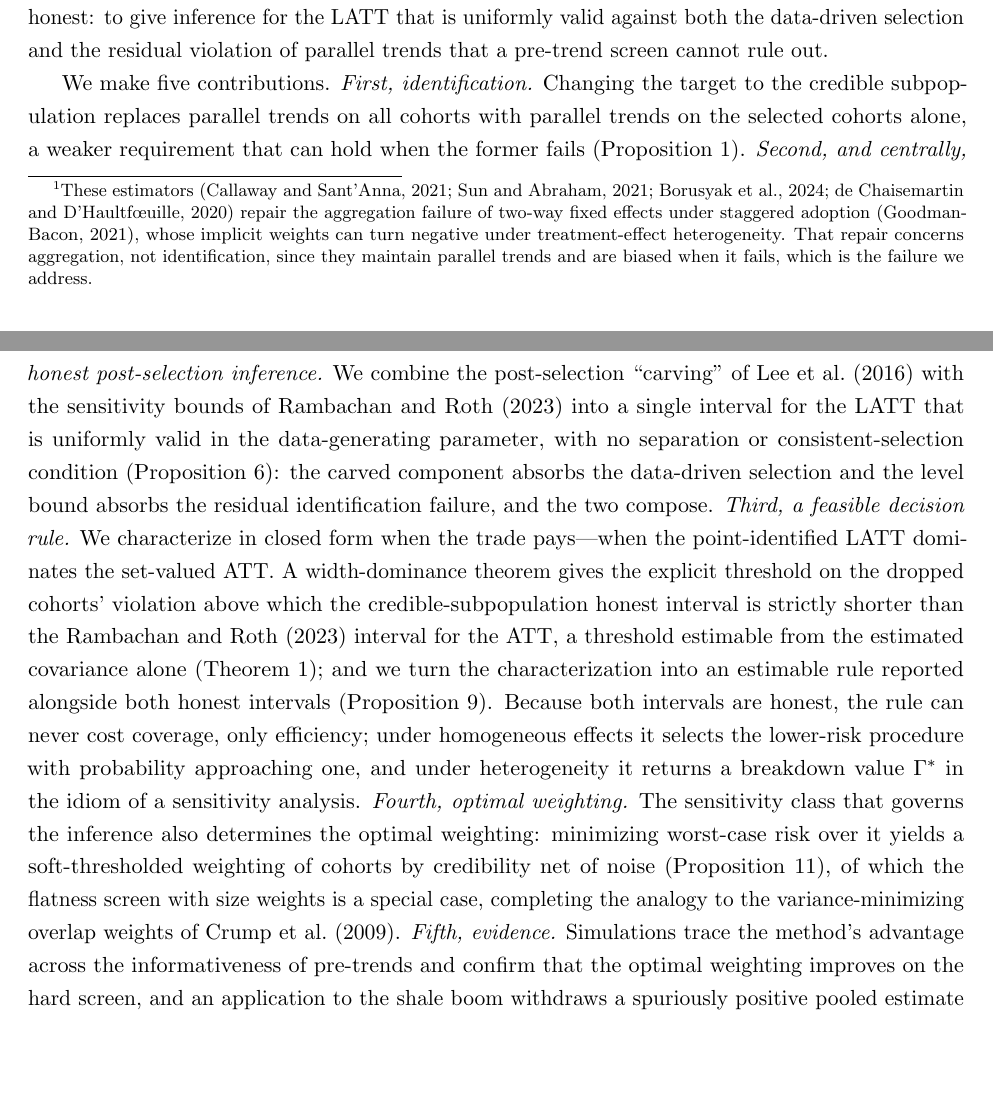
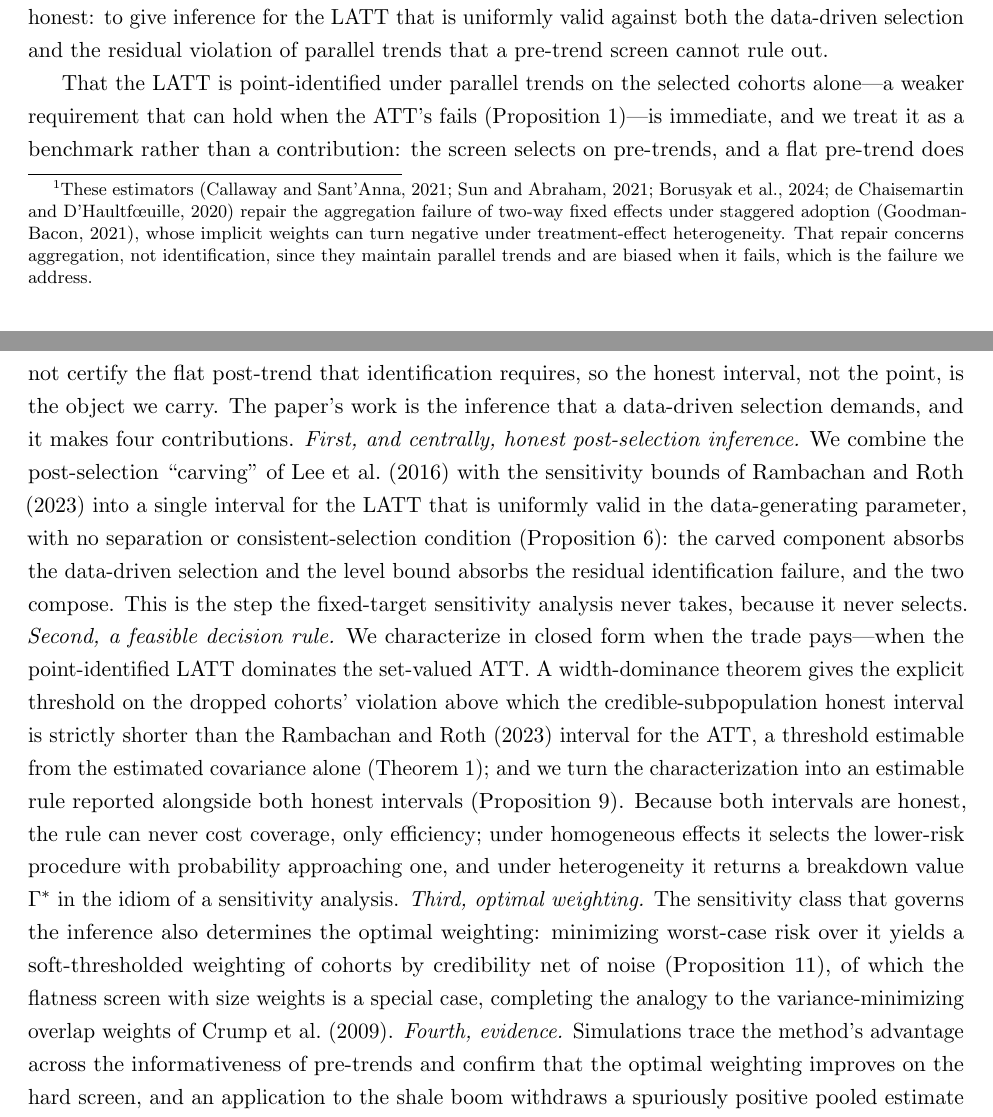
Before and after one commit to parush2101/honest-latt-sim, a LaTeX paper (paper.tex): two parts of pages 2 and 3 of 33, joined at a grey line, cut so that both start at the same text, the shorter picture padded with empty space. Compiled offline with pdfLaTeX.

Commit message:
Reframe: elevate honest inference, demote point identification
Point identification (Prop 1) is now framed as a benchmark, not a contribution:
the intro leads the numbered contributions with honest post-selection inference
and renumbers to four; the setup states plainly that the honest interval, not the
point, is the object carried, since a flat pre-trend cannot certify the flat
post-trend identification needs. Adds the RR-distinguishing line (the selection
is the step the fixed-target sensitivity analysis never takes). No new content;
net shorter framing.

Co-Authored-By: Claude Opus 4.8 <noreply@anthropic.com>

```diff
--- a/paper.tex
+++ b/paper.tex
@@ -88,14 +88,18 @@ that literature. Our central contribution is to make that selection honest: to g
 that is uniformly valid against both the data-driven selection and the residual violation of parallel
 trends that a pre-trend screen cannot rule out.
 
-We make five contributions. \emph{First, identification.} Changing the target to the credible
-subpopulation replaces parallel trends on all cohorts with parallel trends on the selected cohorts alone, a
-weaker requirement that can hold when the former fails (Proposition~\ref{prop:id}). \emph{Second, and
-centrally, honest post-selection inference.} We combine the post-selection ``carving'' of \citet{lee2016}
-with the sensitivity bounds of \citet{rambachan2023} into a single interval for the LATT that is uniformly
-valid in the data-generating parameter, with no separation or consistent-selection condition
-(Proposition~\ref{prop:carve}): the carved component absorbs the data-driven selection and the level bound
-absorbs the residual identification failure, and the two compose. \emph{Third, a feasible decision rule.}
+That the LATT is point-identified under parallel trends on the selected cohorts alone---a weaker
+requirement that can hold when the ATT's fails (Proposition~\ref{prop:id})---is immediate, and we treat it
+as a benchmark rather than a contribution: the screen selects on pre-trends, and a flat pre-trend does not
+certify the flat post-trend that identification requires, so the honest interval, not the point, is the
+object we carry. The paper's work is the inference that a data-driven selection demands, and it makes four
+contributions. \emph{First, and centrally, honest post-selection inference.} We combine the post-selection
+``carving'' of \citet{lee2016} with the sensitivity bounds of \citet{rambachan2023} into a single interval
+for the LATT that is uniformly valid in the data-generating parameter, with no separation or
+consistent-selection condition (Proposition~\ref{prop:carve}): the carved component absorbs the data-driven
+selection and the level bound absorbs the residual identification failure, and the two compose. This is the
+step the fixed-target sensitivity analysis never takes, because it never selects. \emph{Second, a feasible
+decision rule.}
 We characterize in closed form when the trade pays---when the point-identified LATT dominates the
 set-valued ATT. A width-dominance theorem gives the explicit threshold on the dropped cohorts' violation
 above which the credible-subpopulation honest interval is strictly shorter than the \citet{rambachan2023}
@@ -104,11 +108,11 @@ interval for the ATT, a threshold estimable from the estimated covariance alone
 honest intervals (Proposition~\ref{prop:switch}). Because both intervals are honest, the rule can never cost
 coverage, only efficiency; under homogeneous effects it selects the lower-risk procedure with probability
 approaching one, and under heterogeneity it returns a breakdown value $\Gamma^\ast$ in the idiom of a
-sensitivity analysis. \emph{Fourth, optimal weighting.} The sensitivity class that governs the inference
+sensitivity analysis. \emph{Third, optimal weighting.} The sensitivity class that governs the inference
 also determines the optimal weighting: minimizing worst-case risk over it yields a soft-thresholded
 weighting of cohorts by credibility net of noise (Proposition~\ref{prop:optimal}), of which the flatness
 screen with size weights is a special case, completing the analogy to the variance-minimizing overlap
-weights of \citet{crump2009}. \emph{Fifth, evidence.} Simulations trace the method's advantage across the
+weights of \citet{crump2009}. \emph{Fourth, evidence.} Simulations trace the method's advantage across the
 informativeness of pre-trends and confirm that the optimal weighting improves on the hard screen, and an
 application to the shale boom withdraws a spuriously positive pooled estimate of the effect on house prices,
 locating it in the cohorts already trending before onset.
```
Also changed, not shown: paper.pdf, paper.tex (3 more changed lines).
